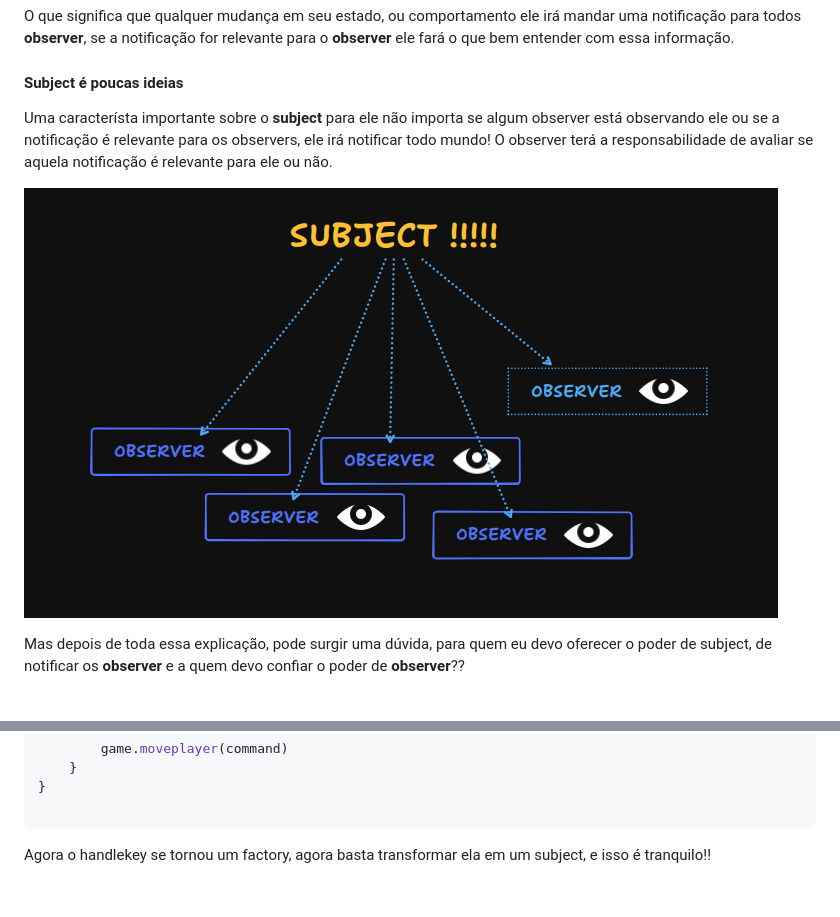
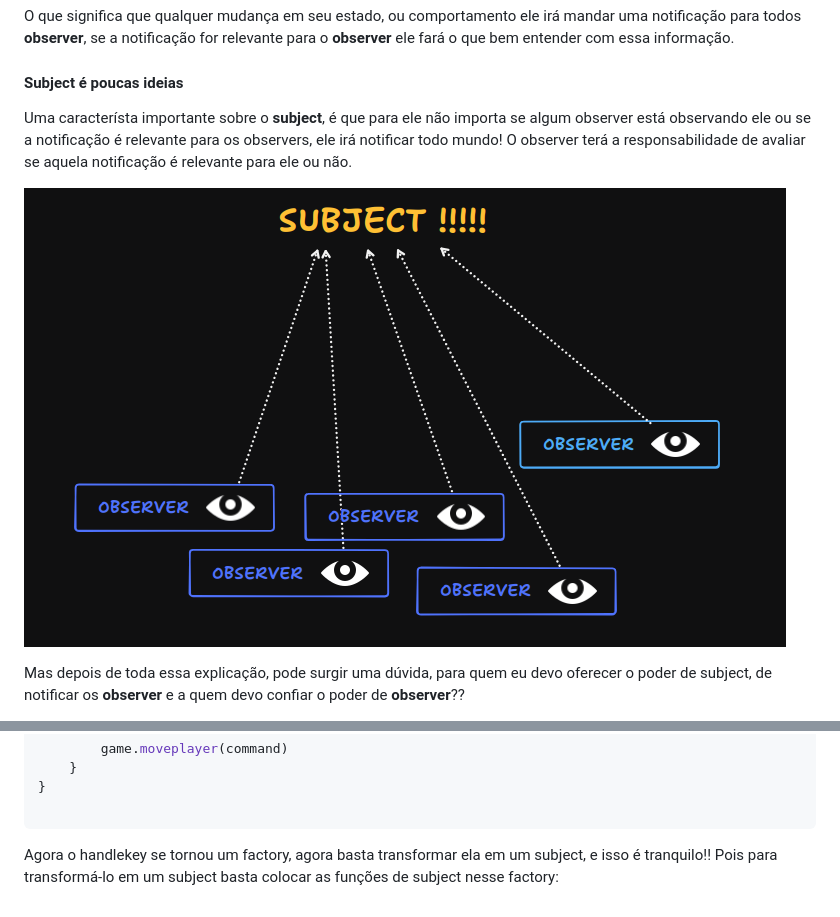
Before and after one commit to IaK3lwin/ChallengesProgrammingStudies, a Markdown page: jogo-online/docs/video4.md, 2 parts joined by grey strips. Rendered like a GitHub page; pictures changed too: jogo-online/docs/image-8.png (added).

Commit message:
melhoria na escrita em geral

````diff
--- a/jogo-online/docs/video4.md
+++ b/jogo-online/docs/video4.md
@@ -308,14 +308,14 @@ o **observer** ele fará o que bem entender com essa
 informação.
 
 #### Subject é poucas ideias
-Uma característa importante sobre o **subject** para
+Uma característa importante sobre o **subject**, é que para
 ele não importa se algum observer está observando ele
 ou se a notificação é relevante para os observers, ele
 irá notificar todo mundo! O observer terá a responsabilidade
 de avaliar se aquela notificação é relevante para ele
 ou não.
 
-![alt text](image-6.png)
+![alt text](image-8.png)
 
 Mas depois de toda essa explicação, pode surgir uma dúvida,
 para quem eu devo oferecer o poder de subject, de notificar
@@ -348,4 +348,5 @@ function createKeyboardListenner() {
 ```
 
 Agora o handlekey se tornou um factory, agora basta transformar
-ela em um subject, e isso é tranquilo!!
+ela em um subject, e isso é tranquilo!! Pois para transformá-lo
+em um subject basta colocar as funções de subject nesse factory:
````
Also changed, not shown: other parts of jogo-online/docs/video4.md (+1 -1 lines).
